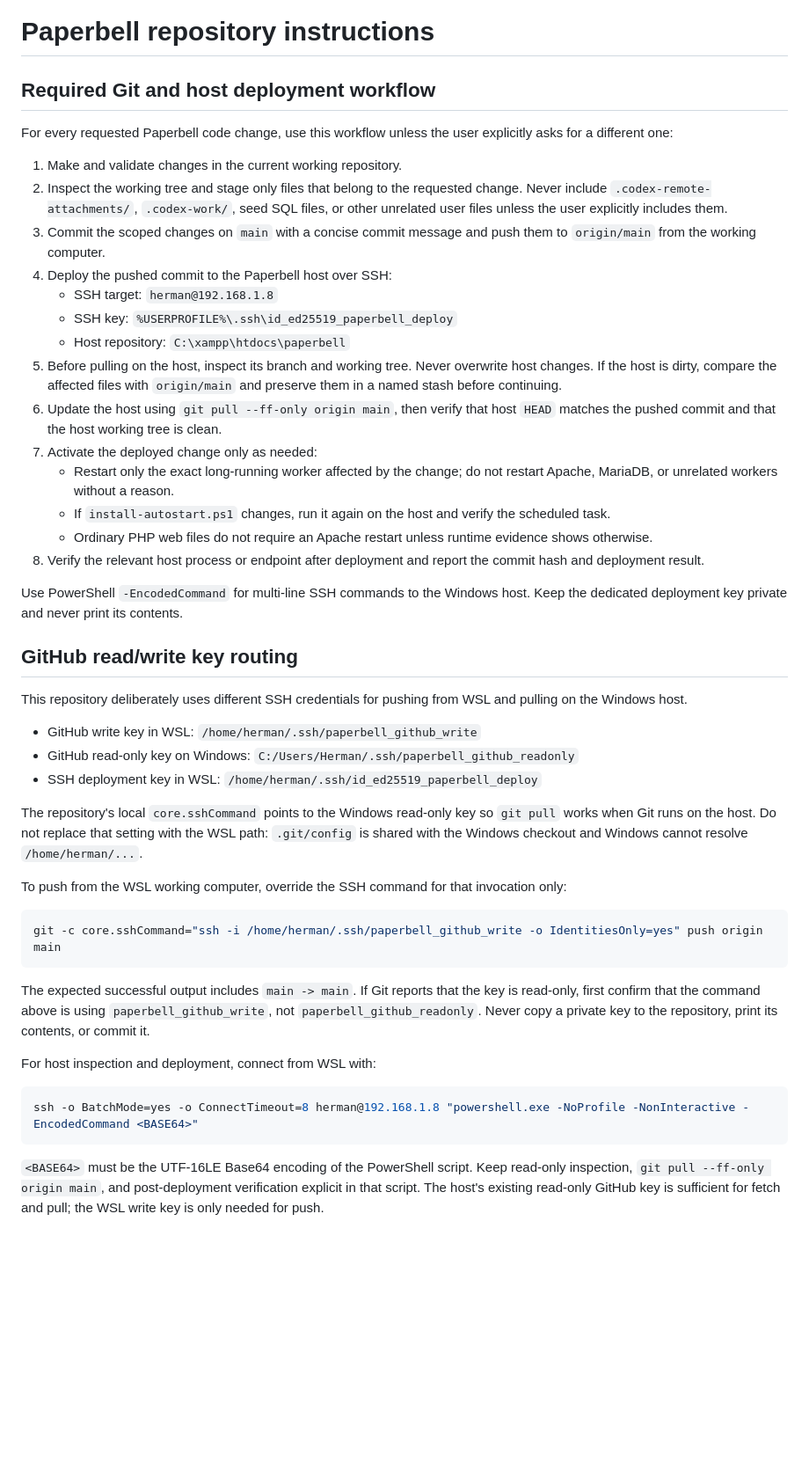
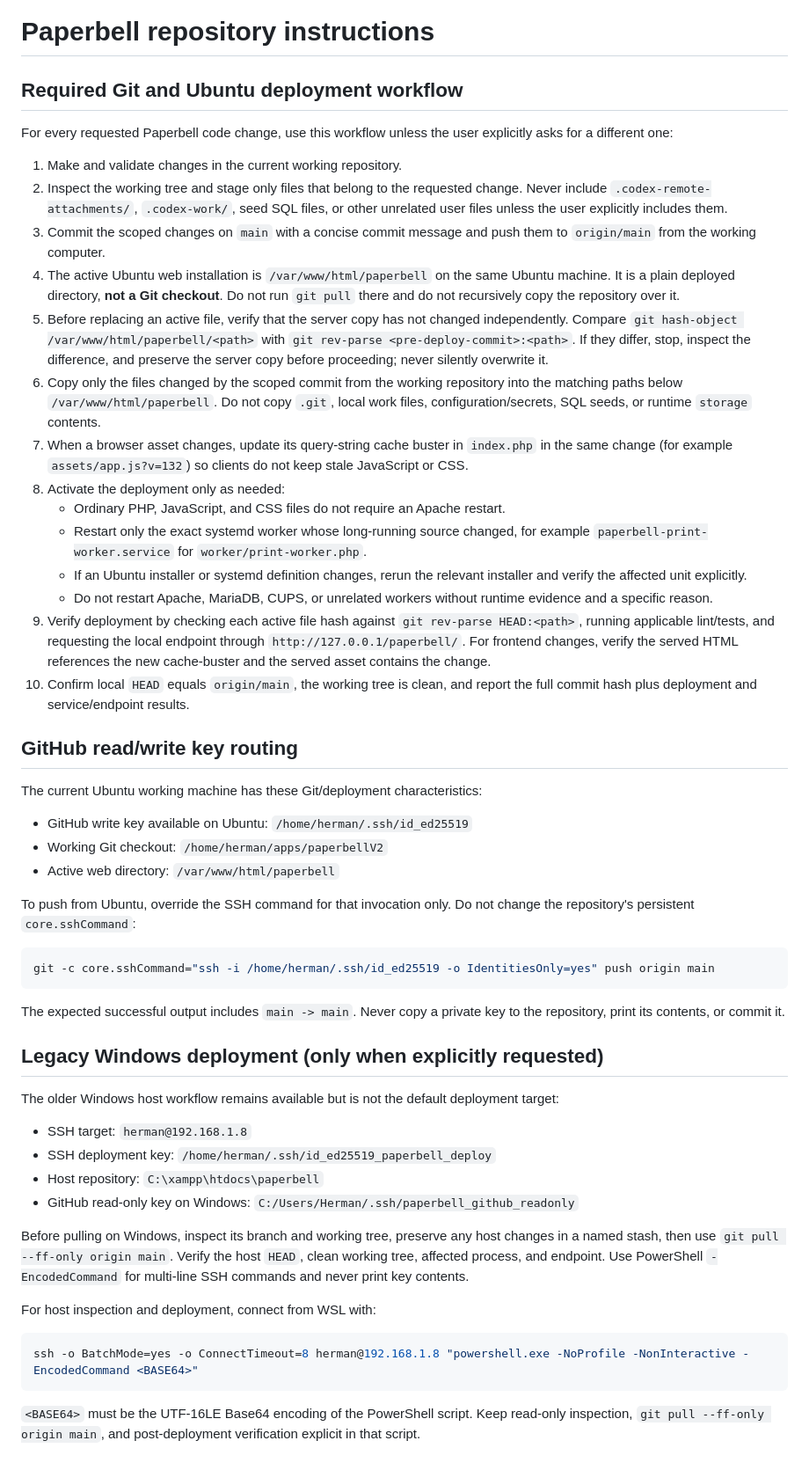
Before and after one commit to HermanTaniwan/paperbellV2, a Markdown page: AGENTS.md, the part around the change. Shown at 88% size. Rendered like a GitHub page; blank space fills up the shorter version.

Commit message:
Dokumentasikan deploy Ubuntu

````diff
--- a/AGENTS.md
+++ b/AGENTS.md
@@ -1,43 +1,50 @@
 # Paperbell repository instructions
 
-## Required Git and host deployment workflow
+## Required Git and Ubuntu deployment workflow
 
 For every requested Paperbell code change, use this workflow unless the user explicitly asks for a different one:
 
 1. Make and validate changes in the current working repository.
 2. Inspect the working tree and stage only files that belong to the requested change. Never include `.codex-remote-attachments/`, `.codex-work/`, seed SQL files, or other unrelated user files unless the user explicitly includes them.
 3. Commit the scoped changes on `main` with a concise commit message and push them to `origin/main` from the working computer.
-4. Deploy the pushed commit to the Paperbell host over SSH:
-   - SSH target: `herman@192.168.1.8`
-   - SSH key: `%USERPROFILE%\.ssh\id_ed25519_paperbell_deploy`
-   - Host repository: `C:\xampp\htdocs\paperbell`
-5. Before pulling on the host, inspect its branch and working tree. Never overwrite host changes. If the host is dirty, compare the affected files with `origin/main` and preserve them in a named stash before continuing.
-6. Update the host using `git pull --ff-only origin main`, then verify that host `HEAD` matches the pushed commit and that the host working tree is clean.
-7. Activate the deployed change only as needed:
-   - Restart only the exact long-running worker affected by the change; do not restart Apache, MariaDB, or unrelated workers without a reason.
-   - If `install-autostart.ps1` changes, run it again on the host and verify the scheduled task.
-   - Ordinary PHP web files do not require an Apache restart unless runtime evidence shows otherwise.
-8. Verify the relevant host process or endpoint after deployment and report the commit hash and deployment result.
-
-Use PowerShell `-EncodedCommand` for multi-line SSH commands to the Windows host. Keep the dedicated deployment key private and never print its contents.
+4. The active Ubuntu web installation is `/var/www/html/paperbell` on the same Ubuntu machine. It is a plain deployed directory, **not a Git checkout**. Do not run `git pull` there and do not recursively copy the repository over it.
+5. Before replacing an active file, verify that the server copy has not changed independently. Compare `git hash-object /var/www/html/paperbell/<path>` with `git rev-parse <pre-deploy-commit>:<path>`. If they differ, stop, inspect the difference, and preserve the server copy before proceeding; never silently overwrite it.
+6. Copy only the files changed by the scoped commit from the working repository into the matching paths below `/var/www/html/paperbell`. Do not copy `.git`, local work files, configuration/secrets, SQL seeds, or runtime `storage` contents.
+7. When a browser asset changes, update its query-string cache buster in `index.php` in the same change (for example `assets/app.js?v=132`) so clients do not keep stale JavaScript or CSS.
+8. Activate the deployment only as needed:
+   - Ordinary PHP, JavaScript, and CSS files do not require an Apache restart.
+   - Restart only the exact systemd worker whose long-running source changed, for example `paperbell-print-worker.service` for `worker/print-worker.php`.
+   - If an Ubuntu installer or systemd definition changes, rerun the relevant installer and verify the affected unit explicitly.
+   - Do not restart Apache, MariaDB, CUPS, or unrelated workers without runtime evidence and a specific reason.
+9. Verify deployment by checking each active file hash against `git rev-parse HEAD:<path>`, running applicable lint/tests, and requesting the local endpoint through `http://127.0.0.1/paperbell/`. For frontend changes, verify the served HTML references the new cache-buster and the served asset contains the change.
+10. Confirm local `HEAD` equals `origin/main`, the working tree is clean, and report the full commit hash plus deployment and service/endpoint results.
 
 ## GitHub read/write key routing
 
-This repository deliberately uses different SSH credentials for pushing from WSL and pulling on the Windows host.
+The current Ubuntu working machine has these Git/deployment characteristics:
 
-- GitHub write key in WSL: `/home/herman/.ssh/paperbell_github_write`
-- GitHub read-only key on Windows: `C:/Users/Herman/.ssh/paperbell_github_readonly`
-- SSH deployment key in WSL: `/home/herman/.ssh/id_ed25519_paperbell_deploy`
+- GitHub write key available on Ubuntu: `/home/herman/.ssh/id_ed25519`
+- Working Git checkout: `/home/herman/apps/paperbellV2`
+- Active web directory: `/var/www/html/paperbell`
 
-The repository's local `core.sshCommand` points to the Windows read-only key so `git pull` works when Git runs on the host. Do not replace that setting with the WSL path: `.git/config` is shared with the Windows checkout and Windows cannot resolve `/home/herman/...`.
-
-To push from the WSL working computer, override the SSH command for that invocation only:
+To push from Ubuntu, override the SSH command for that invocation only. Do not change the repository's persistent `core.sshCommand`:
 
 ```bash
-git -c core.sshCommand="ssh -i /home/herman/.ssh/paperbell_github_write -o IdentitiesOnly=yes" push origin main
+git -c core.sshCommand="ssh -i /home/herman/.ssh/id_ed25519 -o IdentitiesOnly=yes" push origin main
 ```
 
-The expected successful output includes `main -> main`. If Git reports that the key is read-only, first confirm that the command above is using `paperbell_github_write`, not `paperbell_github_readonly`. Never copy a private key to the repository, print its contents, or commit it.
+The expected successful output includes `main -> main`. Never copy a private key to the repository, print its contents, or commit it.
+
+## Legacy Windows deployment (only when explicitly requested)
+
+The older Windows host workflow remains available but is not the default deployment target:
+
+- SSH target: `herman@192.168.1.8`
+- SSH deployment key: `/home/herman/.ssh/id_ed25519_paperbell_deploy`
+- Host repository: `C:\xampp\htdocs\paperbell`
+- GitHub read-only key on Windows: `C:/Users/Herman/.ssh/paperbell_github_readonly`
+
+Before pulling on Windows, inspect its branch and working tree, preserve any host changes in a named stash, then use `git pull --ff-only origin main`. Verify the host `HEAD`, clean working tree, affected process, and endpoint. Use PowerShell `-EncodedCommand` for multi-line SSH commands and never print key contents.
 
 For host inspection and deployment, connect from WSL with:
 
@@ -45,4 +52,4 @@ For host inspection and deployment, connect from WSL with:
 ssh -o BatchMode=yes -o ConnectTimeout=8 herman@192.168.1.8 "powershell.exe -NoProfile -NonInteractive -EncodedCommand <BASE64>"
 ```
 
-`<BASE64>` must be the UTF-16LE Base64 encoding of the PowerShell script. Keep read-only inspection, `git pull --ff-only origin main`, and post-deployment verification explicit in that script. The host's existing read-only GitHub key is sufficient for fetch and pull; the WSL write key is only needed for push.
+`<BASE64>` must be the UTF-16LE Base64 encoding of the PowerShell script. Keep read-only inspection, `git pull --ff-only origin main`, and post-deployment verification explicit in that script.
````
